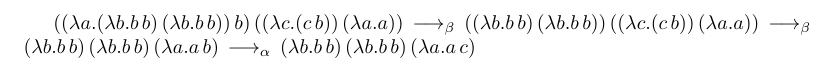
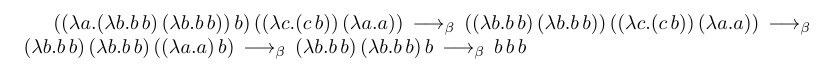
Before and after one commit to MaxVortman/F_Sharp_1, a LaTeX document (F_Sharp_4/beta_reduction.tex): part of the page, cut so that both start at the same text. Compiled offline with pdfLaTeX.

Commit message:
Fix reduction

```diff
--- a/F_Sharp_4/beta_redaction.tex
+++ b/F_Sharp_4/beta_reduction.tex
@@ -6,6 +6,6 @@
 \begin{document}
 $((\lambda a.(\lambda b.b\,b)\,(\lambda b.b\,b))\,b)\,((\lambda c.(c\,b))\,(\lambda a.a))\,
 \longrightarrow_\beta\,((\lambda b.b\,b)\,(\lambda b.b\,b))\,((\lambda c.(c\,b))\,(\lambda a.a))\,
-\longrightarrow_\beta\,(\lambda b.b\,b)\,(\lambda b.b\,b)\,(\lambda a.a\,b)\,
-\longrightarrow_\alpha\,(\lambda b.b\,b)\,(\lambda b.b\,b)\,(\lambda a.a\,c)$
+\longrightarrow_\beta\,(\lambda b.b\,b)\,(\lambda b.b\,b)\,((\lambda a.a)\,b)\,
+\longrightarrow_\beta\,(\lambda b.b\,b)\,(\lambda b.b\,b)\,b\,\longrightarrow_\beta\,b\,b\,b$
 \end{document}
```
Also changed, not shown: 1 other file.
